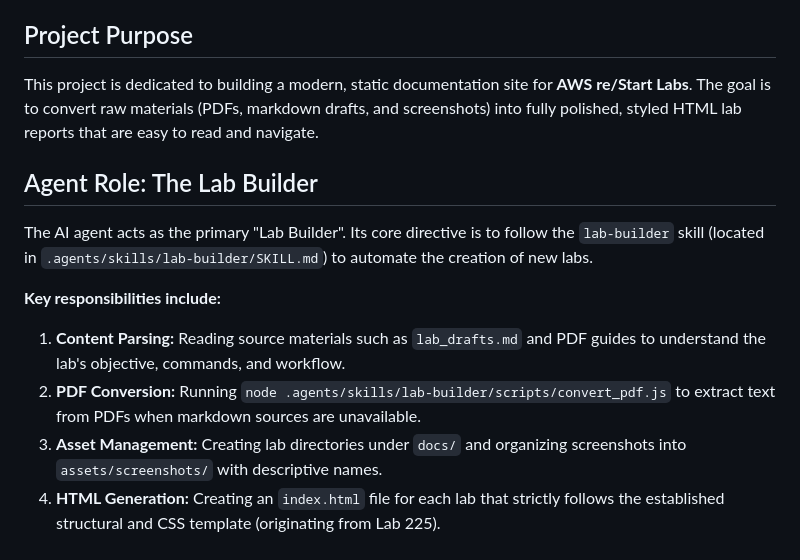
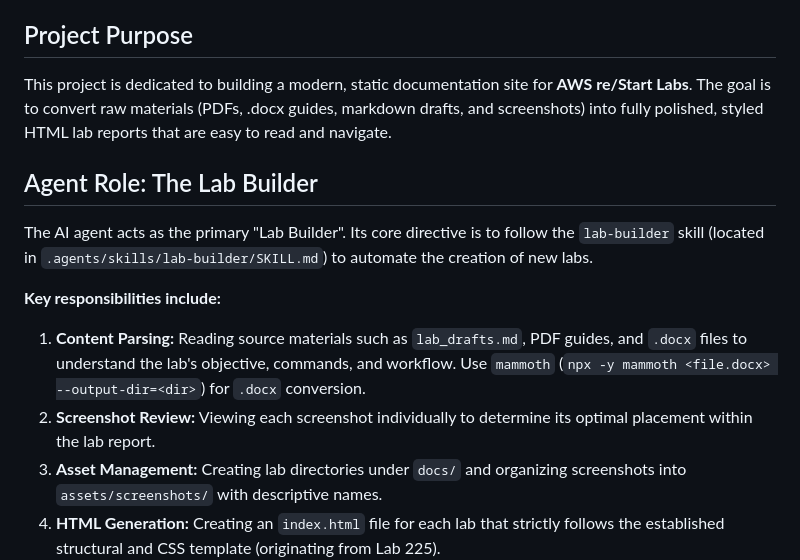
Before and after one commit to quijano0716/aws-restart-labs, a Markdown page: AGENTS.md, the part around one of its changes. Drawn GitHub-style.

```diff
--- a/AGENTS.md
+++ b/AGENTS.md
@@ -4,14 +4,14 @@ This file (`AGENTS.md`) is designed to provide context to any AI agent interacti
 
 ## Project Purpose
 This project is dedicated to building a modern, static documentation site for **AWS re/Start Labs**.
-The goal is to convert raw materials (PDFs, markdown drafts, and screenshots) into fully polished, styled HTML lab reports that are easy to read and navigate.
+The goal is to convert raw materials (PDFs, .docx guides, markdown drafts, and screenshots) into fully polished, styled HTML lab reports that are easy to read and navigate.
 
 ## Agent Role: The Lab Builder
 The AI agent acts as the primary "Lab Builder". Its core directive is to follow the `lab-builder` skill (located in `.agents/skills/lab-builder/SKILL.md`) to automate the creation of new labs.
 
 **Key responsibilities include:**
-1. **Content Parsing:** Reading source materials such as `lab_drafts.md` and PDF guides to understand the lab's objective, commands, and workflow.
-2. **PDF Conversion:** Running `node .agents/skills/lab-builder/scripts/convert_pdf.js` to extract text from PDFs when markdown sources are unavailable.
+1. **Content Parsing:** Reading source materials such as `lab_drafts.md`, PDF guides, and `.docx` files to understand the lab's objective, commands, and workflow. Use `mammoth` (`npx -y mammoth <file.docx> --output-dir=<dir>`) for `.docx` conversion.
+2. **Screenshot Review:** Viewing each screenshot individually to determine its optimal placement within the lab report.
 3. **Asset Management:** Creating lab directories under `docs/` and organizing screenshots into `assets/screenshots/` with descriptive names.
 4. **HTML Generation:** Creating an `index.html` file for each lab that strictly follows the established structural and CSS template (originating from Lab 225).
 5. **Index Updating:** Adding new lab cards to the main repository index (`docs/index.html`) to ensure all reports are easily accessible.
```
Also changed, not shown: other parts of AGENTS.md (+19 -20 lines).
